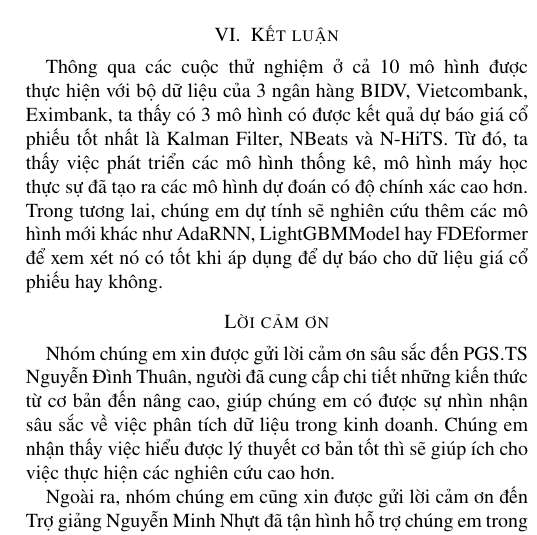
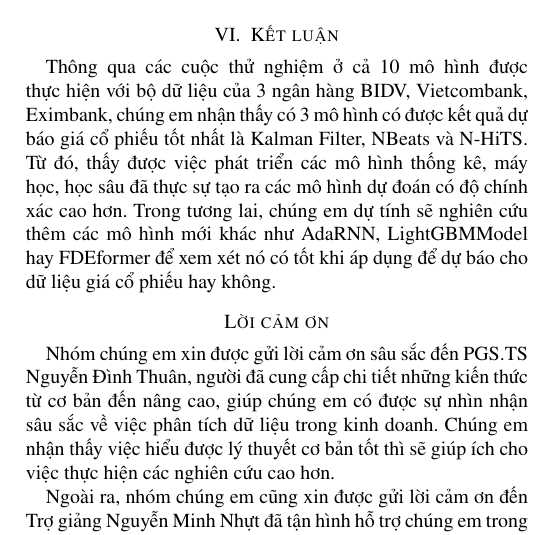
Before and after one commit to phuchs47203/IS403_O21_07, a LaTeX paper (Latex/main.tex, which reads Latex/sections/main-contents/chapter-6.tex): part of one column of page 11 of 11, cut so that both start at the same text. Compiled offline with pdfLaTeX; a missing font is replaced by an installed copy or a similar font; a LaTeX package or settings file that is missing is left out.

Commit message:
finished

```diff
--- a/Latex/sections/main-contents/chapter-6.tex
+++ b/Latex/sections/main-contents/chapter-6.tex
@@ -1,2 +1,2 @@
 \section{Kết luận}
-Thông qua các cuộc thử nghiệm ở cả 10 mô hình được thực hiện với bộ dữ liệu của 3 ngân hàng BIDV, Vietcombank, Eximbank, ta thấy có 3 mô hình có được kết quả dự báo giá cổ phiếu tốt nhất là Kalman Filter, NBeats và N-HiTS. Từ đó, ta thấy việc phát triển các mô hình thống kê, mô hình máy học thực sự đã tạo ra các mô hình dự đoán có độ chính xác cao hơn. Trong tương lai, chúng em dự tính sẽ nghiên cứu thêm các mô hình mới khác như AdaRNN, LightGBMModel hay FDEformer để xem xét nó có tốt khi áp dụng để dự báo cho dữ liệu giá cổ phiếu hay không.
+Thông qua các cuộc thử nghiệm ở cả 10 mô hình được thực hiện với bộ dữ liệu của 3 ngân hàng BIDV, Vietcombank, Eximbank, chúng em nhận thấy có 3 mô hình có được kết quả dự báo giá cổ phiếu tốt nhất là Kalman Filter, NBeats và N-HiTS. Từ đó, thấy được việc phát triển các mô hình thống kê, máy học, học sâu đã thực sự tạo ra các mô hình dự đoán có độ chính xác cao hơn. Trong tương lai, chúng em dự tính sẽ nghiên cứu thêm các mô hình mới khác như AdaRNN, LightGBMModel hay FDEformer để xem xét nó có tốt khi áp dụng để dự báo cho dữ liệu giá cổ phiếu hay không.
```
